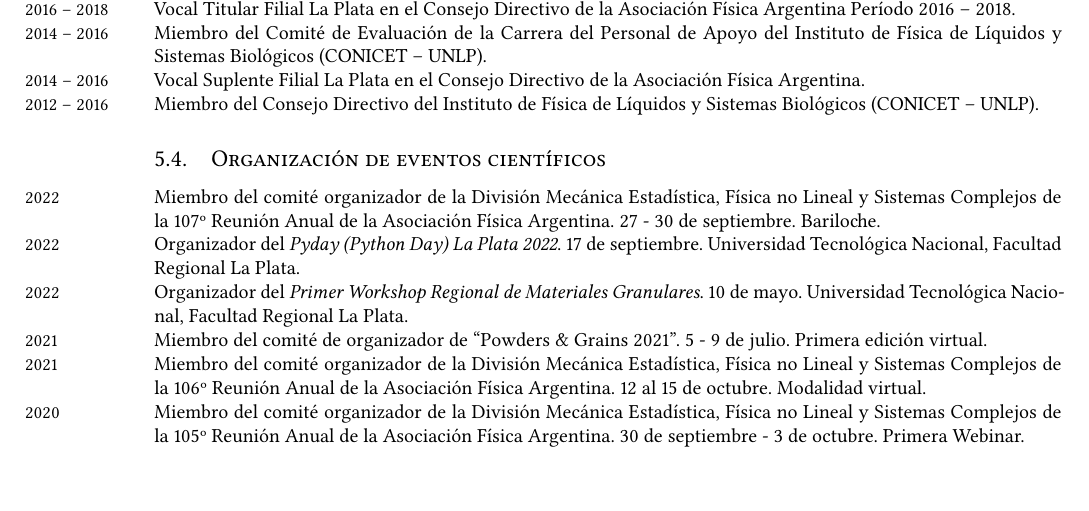
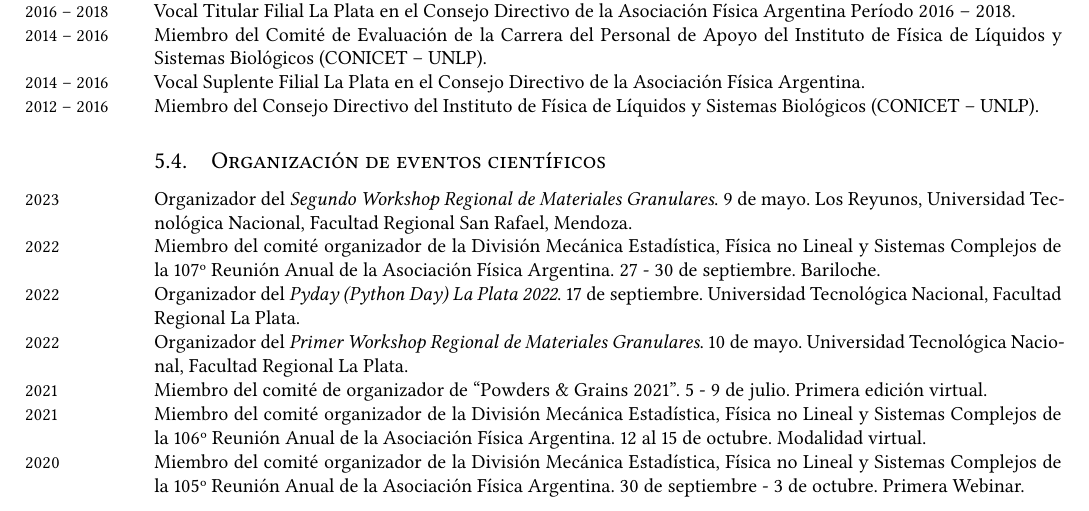
Before and after one commit to manuxch/cv, a LaTeX CV (MC-cv.tex, which reads gestion.tex): part of page 10 of 14 before the commit and part of page 10 of 15 after it, cut so that both start at the same text, the shorter picture padded with empty space. Compiled offline with XeLaTeX.

Commit message:
Agregado workshop Los Reyunos

```diff
--- a/gestion.tex
+++ b/gestion.tex
@@ -34,6 +34,8 @@
 
 \subsection{Organización de eventos científicos}
 
+\years{2023} Organizador del \textit{Segundo Workshop Regional de Materiales Granulares}. 9 de mayo. Los Reyunos, Universidad Tecnológica Nacional, Facultad Regional San Rafael, Mendoza.
+
 \years{2022} Miembro del comité organizador de la División Mecánica Estadística, Física no Lineal y Sistemas Complejos de la 107º Reunión Anual de la Asociación Física Argentina. 27 - 30 de septiembre. Bariloche.
 
 \years{2022} Organizador del \textit{Pyday (Python Day) La Plata 2022}. 17 de septiembre. Universidad Tecnológica Nacional, Facultad Regional La Plata.
```
Also changed, not shown: MC-cv.pdf.
